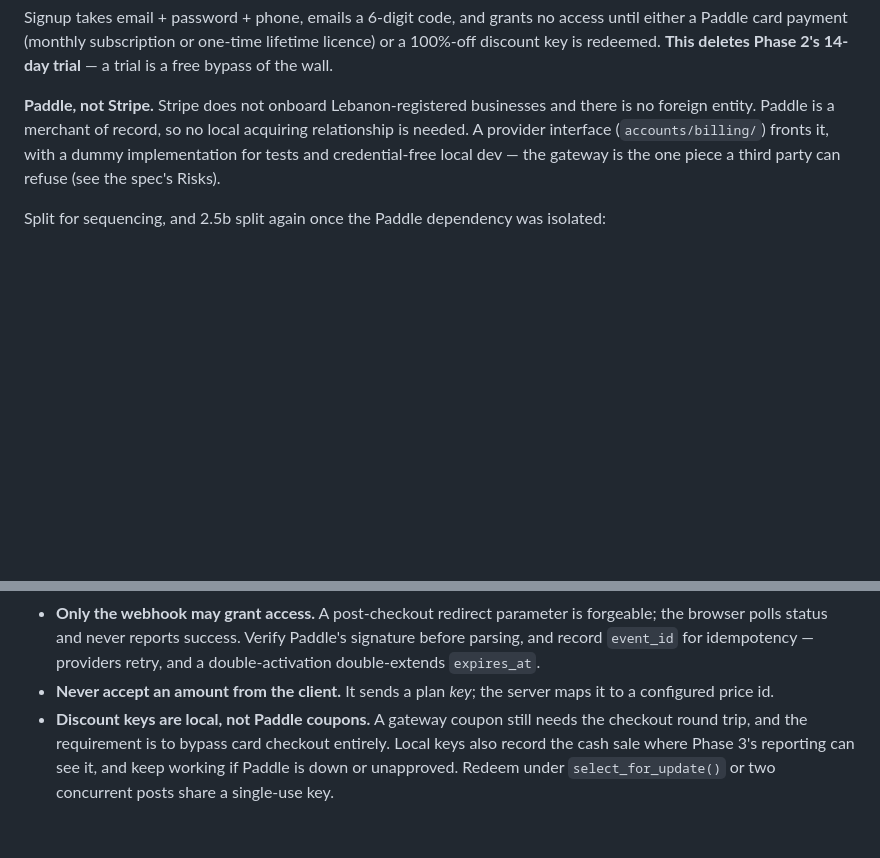
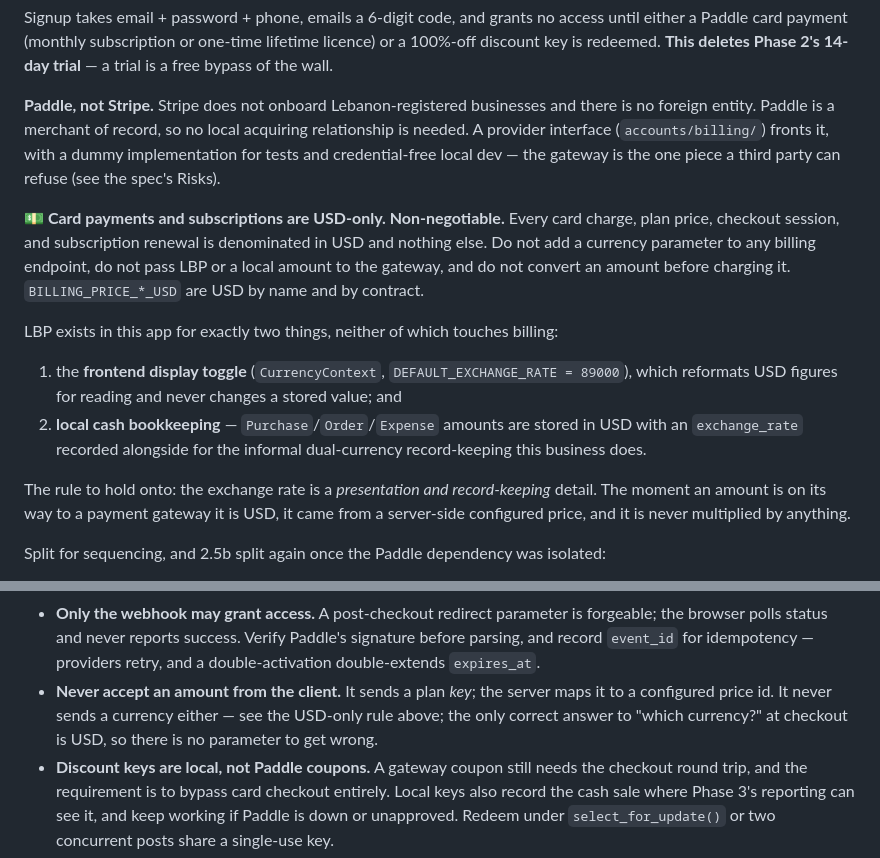
Before and after one commit to BoBhz123/IMS-django, a Markdown page: CLAUDE.md, 2 parts joined by grey strips. GitHub-like rendering; blank space fills up the shorter version.

Commit message:
docs: design Phase 3 expenses, and pin card billing to USD only
Co-Authored-By: Claude Opus 5 <noreply@anthropic.com>

```diff
--- a/CLAUDE.md
+++ b/CLAUDE.md
@@ -203,6 +203,22 @@ entity. Paddle is a merchant of record, so no local acquiring relationship is ne
 interface (`accounts/billing/`) fronts it, with a dummy implementation for tests and credential-free
 local dev — the gateway is the one piece a third party can refuse (see the spec's Risks).
 
+**💵 Card payments and subscriptions are USD-only. Non-negotiable.** Every card charge, plan price,
+checkout session, and subscription renewal is denominated in USD and nothing else. Do not add a
+currency parameter to any billing endpoint, do not pass LBP or a local amount to the gateway, and do
+not convert an amount before charging it. `BILLING_PRICE_*_USD` are USD by name and by contract.
+
+LBP exists in this app for exactly two things, neither of which touches billing:
+1. the **frontend display toggle** (`CurrencyContext`, `DEFAULT_EXCHANGE_RATE = 89000`), which
+   reformats USD figures for reading and never changes a stored value; and
+2. **local cash bookkeeping** — `Purchase`/`Order`/`Expense` amounts are stored in USD with an
+   `exchange_rate` recorded alongside for the informal dual-currency record-keeping this business
+   does.
+
+The rule to hold onto: the exchange rate is a *presentation and record-keeping* detail. The moment an
+amount is on its way to a payment gateway it is USD, it came from a server-side configured price, and
+it is never multiplied by anything.
+
 Split for sequencing, and 2.5b split again once the Paddle dependency was isolated:
 
 - **2.5a** identity + email verification (no third party but Resend) — **done**, see `HISTORY.md`.
@@ -259,7 +275,8 @@ What the obvious implementation gets wrong:
   polls status and never reports success. Verify Paddle's signature before parsing, and record
   `event_id` for idempotency — providers retry, and a double-activation double-extends `expires_at`.
 - **Never accept an amount from the client.** It sends a plan *key*; the server maps it to a configured
-  price id.
+  price id. It never sends a currency either — see the USD-only rule above; the only correct answer to
+  "which currency?" at checkout is USD, so there is no parameter to get wrong.
 - **Discount keys are local, not Paddle coupons.** A gateway coupon still needs the checkout round
   trip, and the requirement is to bypass card checkout entirely. Local keys also record the cash sale
   where Phase 3's reporting can see it, and keep working if Paddle is down or unapproved. Redeem under
```
Also changed, not shown: 2 other files.
